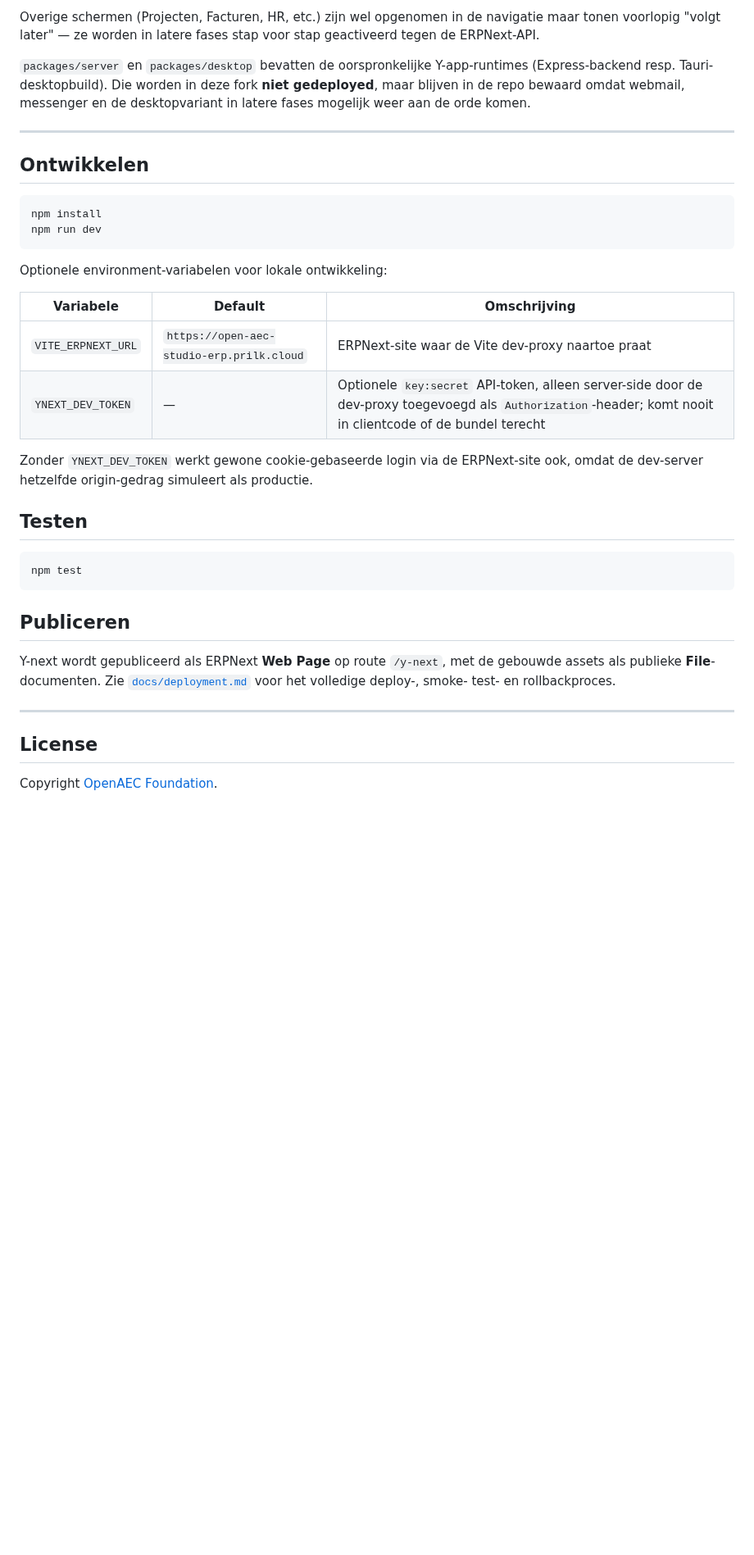
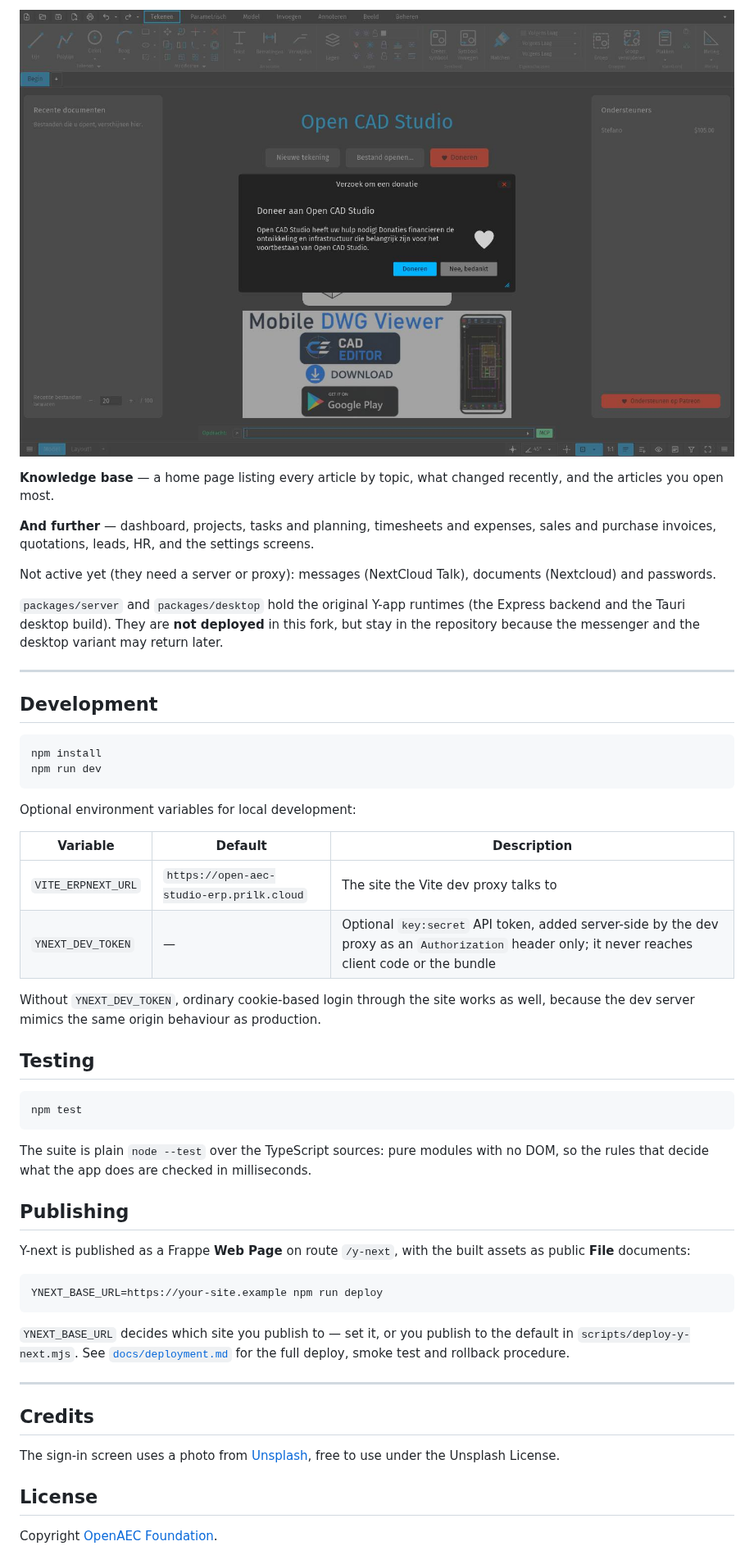
Before and after one commit to OpenAEC-Foundation/Y-app-ERPNext, a Markdown page: README.md, the part around one of its changes. Shown at 82% size. Rendered like a GitHub page; pictures changed too: docs/screenshots/cad-viewer.jpg (added); blank space fills up the shorter version.

````diff
--- a/README.md
+++ b/README.md
@@ -51,48 +60,69 @@ Nog niet actief (volgen in fase 3, omdat ze een server/proxy vereisen):
 
-Overige schermen (Projecten, Facturen, HR, etc.) zijn wel opgenomen in de
-navigatie maar tonen voorlopig "volgt later" — ze worden in latere fases
-stap voor stap geactiveerd tegen de ERPNext-API.
+![CAD viewer](docs/screenshots/cad-viewer.jpg)
 
-`packages/server` en `packages/desktop` bevatten de oorspronkelijke
-Y-app-runtimes (Express-backend resp. Tauri-desktopbuild). Die worden in deze
-fork **niet gedeployed**, maar blijven in de repo bewaard omdat webmail,
-messenger en de desktopvariant in latere fases mogelijk weer aan de orde
-komen.
+**Knowledge base** — a home page listing every article by topic, what changed
+recently, and the articles you open most.
+
+**And further** — dashboard, projects, tasks and planning, timesheets and
+expenses, sales and purchase invoices, quotations, leads, HR, and the settings
+screens.
+
+Not active yet (they need a server or proxy): messages (NextCloud Talk),
+documents (Nextcloud) and passwords.
+
+`packages/server` and `packages/desktop` hold the original Y-app runtimes (the
+Express backend and the Tauri desktop build). They are **not deployed** in this
+fork, but stay in the repository because the messenger and the desktop variant
+may return later.
 
 ---
 
-## Ontwikkelen
+## Development
 
 ```bash
 npm install
 npm run dev
 ```
 
-Optionele environment-variabelen voor lokale ontwikkeling:
+Optional environment variables for local development:
 
-| Variabele | Default | Omschrijving |
+| Variable | Default | Description |
 |---|---|---|
-| `VITE_ERPNEXT_URL` | `https://open-aec-studio-erp.prilk.cloud` | ERPNext-site waar de Vite dev-proxy naartoe praat |
-| `YNEXT_DEV_TOKEN` | — | Optionele `key:secret` API-token, alleen server-side door de dev-proxy toegevoegd als `Authorization`-header; komt nooit in clientcode of de bundel terecht |
+| `VITE_ERPNEXT_URL` | `https://open-aec-studio-erp.prilk.cloud` | The site the Vite dev proxy talks to |
+| `YNEXT_DEV_TOKEN` | — | Optional `key:secret` API token, added server-side by the dev proxy as an `Authorization` header only; it never reaches client code or the bundle |
 
-Zonder `YNEXT_DEV_TOKEN` werkt gewone cookie-gebaseerde login via de
-ERPNext-site ook, omdat de dev-server hetzelfde origin-gedrag simuleert als
-productie.
+Without `YNEXT_DEV_TOKEN`, ordinary cookie-based login through the site works
+as well, because the dev server mimics the same origin behaviour as production.
 
-## Testen
+## Testing
 
 ```bash
 npm test
 ```
 
-## Publiceren
+The suite is plain `node --test` over the TypeScript sources: pure modules with
+no DOM, so the rules that decide what the app does are checked in milliseconds.
 
-Y-next wordt gepubliceerd als ERPNext **Web Page** op route `/y-next`,
-met de gebouwde assets als publieke **File**-documenten. Zie
-[`docs/deployment.md`](docs/deployment.md) voor het volledige deploy-, smoke-
-test- en rollbackproces.
+## Publishing
+
+Y-next is published as a Frappe **Web Page** on route `/y-next`, with the built
+assets as public **File** documents:
+
+```bash
+YNEXT_BASE_URL=https://your-site.example npm run deploy
+```
+
+`YNEXT_BASE_URL` decides which site you publish to — set it, or you publish to
+the default in `scripts/deploy-y-next.mjs`. See
+[`docs/deployment.md`](docs/deployment.md) for the full deploy, smoke test and
+rollback procedure.
 
 ---
+
+## Credits
+
+The sign-in screen uses a photo from [Unsplash](https://unsplash.com/photos/gray-metal-structure-during-daytime-VZYBvXoPBYA),
+free to use under the Unsplash License.
 
 ## License
 
````
Also changed, not shown: other parts of README.md (+44 -35 lines), docs/screenshots/login.jpg (added), 7 other files.
